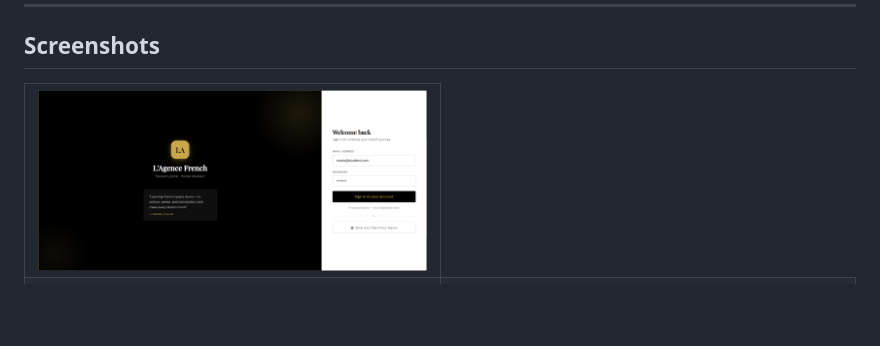
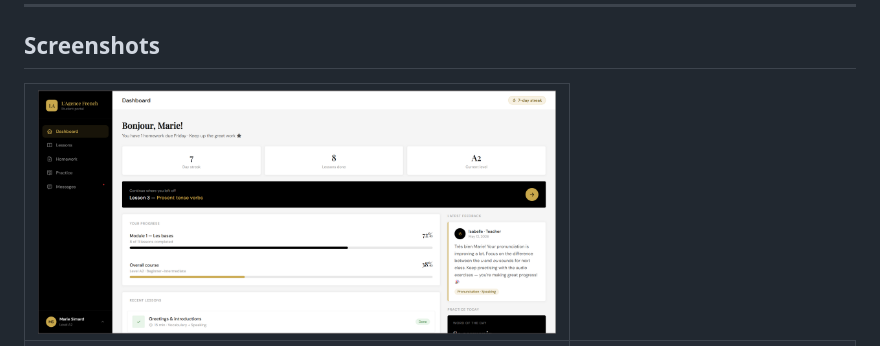
Before and after one commit to abenezerbrh/lagence_student_portal, a Markdown page: README.md, the part around the change. Rendered like a GitHub page; blank space fills up the shorter version.

```diff
--- a/README.md
+++ b/README.md
@@ -24,7 +24,7 @@ Built with vanilla HTML, CSS, and JavaScript — no frameworks or build tools re
 
 <table>
   <tr>
-    <td><img src="screenshots/login.png" width="400"/></td>
+    <td><img src="screenshots/dashboard.png" width="800"/></td>
   </tr>
   <tr>
     <td><img src="screenshots/login.png" width="400"/></td>
```
